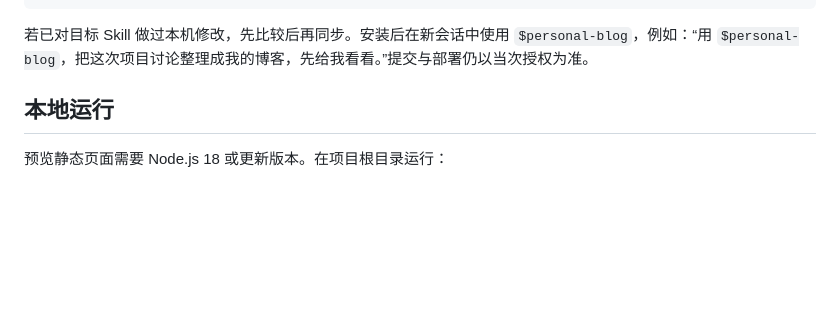
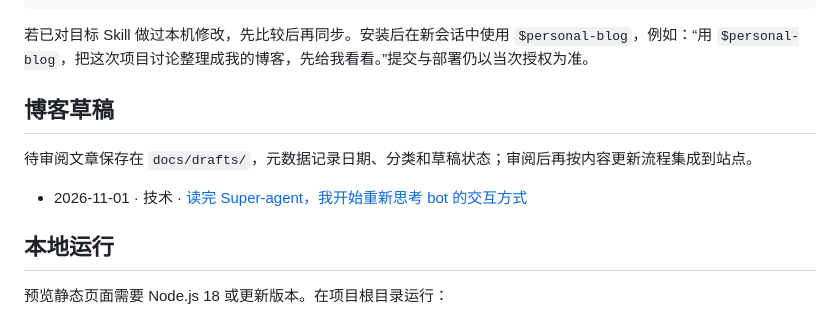
Before and after one commit to drunk-cat423/personal-page, a Markdown page: README.md, the part around the change. GitHub-like rendering; blank space fills up the shorter version.

Commit message:
docs: save Super-agent reading draft for review

````diff
--- a/README.md
+++ b/README.md
@@ -27,6 +27,12 @@ cp -R skills/personal-blog/. "${CODEX_HOME:-$HOME/.codex}/skills/personal-blog/"
 ```
 
 若已对目标 Skill 做过本机修改，先比较后再同步。安装后在新会话中使用 `$personal-blog`，例如：“用 `$personal-blog`，把这次项目讨论整理成我的博客，先给我看看。”提交与部署仍以当次授权为准。
+
+## 博客草稿
+
+待审阅文章保存在 `docs/drafts/`，元数据记录日期、分类和草稿状态；审阅后再按内容更新流程集成到站点。
+
+- 2026-11-01 · 技术 · [读完 Super-agent，我开始重新思考 bot 的交互方式](docs/drafts/2026-11-01-super-agent-reading.md)
 
 ## 本地运行
 
````
Also changed, not shown: docs/drafts/2026-11-01-super-agent-reading.md (added, +164 -0 lines).
